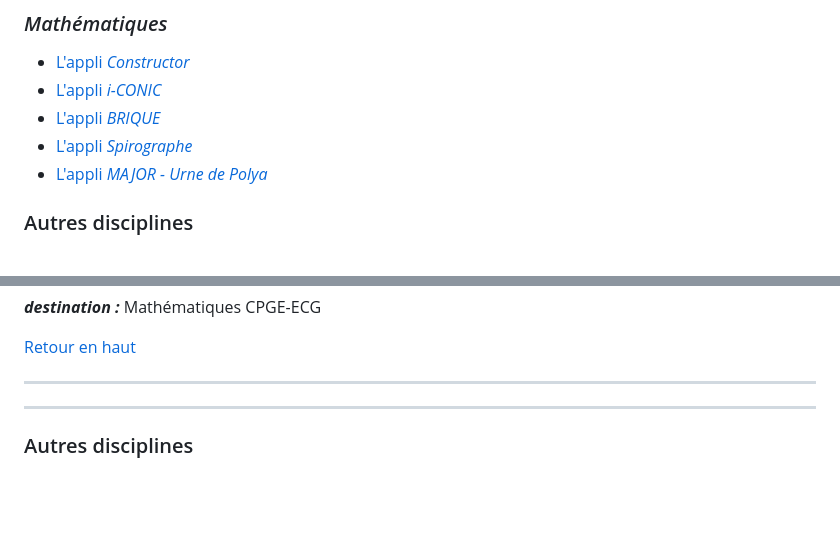
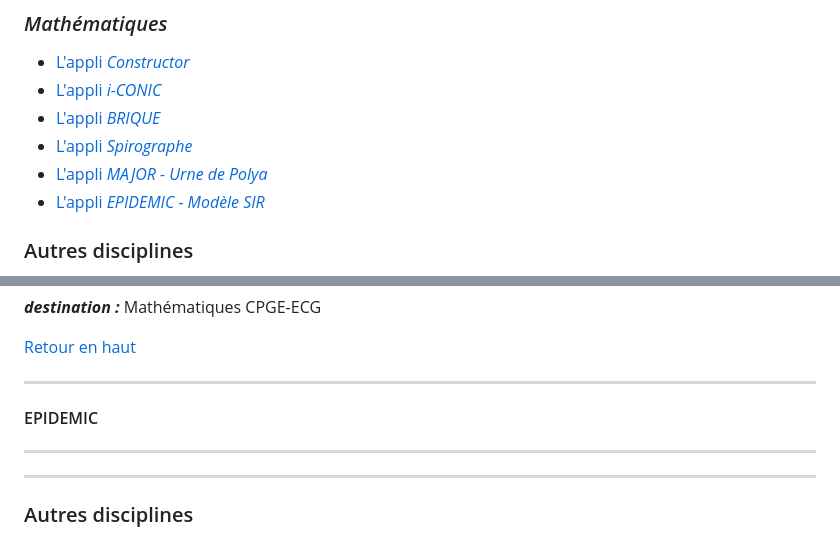
Before and after one commit to othoni-hub/VibeCoding, a Markdown page: README.md, 2 parts joined by grey strips. Drawn GitHub-style; blank space fills up the shorter version.

```diff
--- a/README.md
+++ b/README.md
@@ -10,6 +10,7 @@ avec l'aide de **Gemini 3.5** ou de **Claude Sonnet 4.6**
 - [L'appli *BRIQUE*](#BRIQUE)
 - [L'appli *Spirographe*](#Spirographe)
 - [L'appli *MAJOR - Urne de Polya*](#MAJOR)
+- [L'appli *EPIDEMIC - Modèle SIR*](#EPIDEMIC)
 
 ### Autres disciplines
 - [L'appli *S.Y.S.M.O Solarium 3D*](#solarium)
@@ -98,6 +99,12 @@ Simulation Urne de Polya
 [Retour en haut](#VibeCoding)
 
 ---
+
+#### EPIDEMIC
+
+
+
+---
 ---
 
 ### Autres disciplines
```
